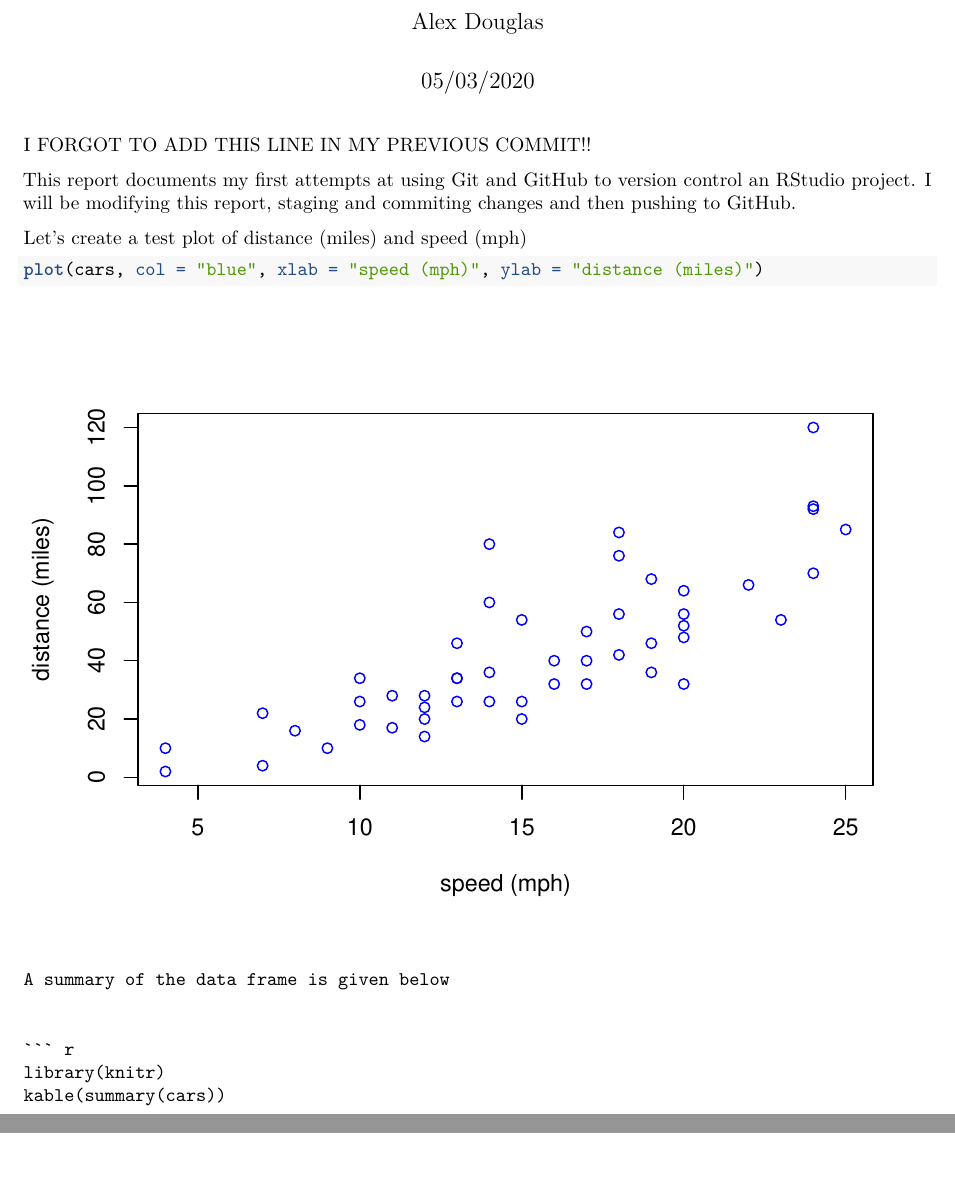
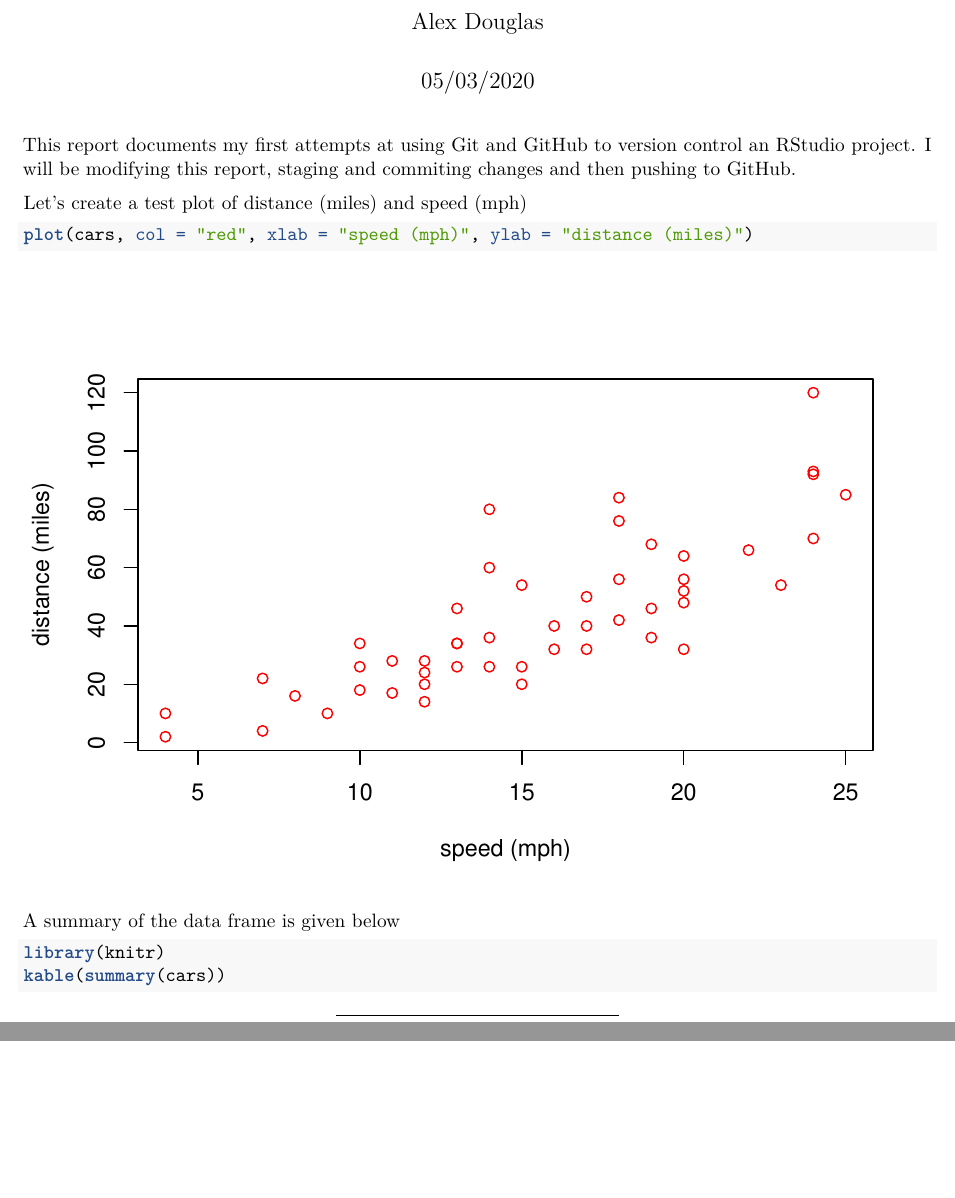
Before and after one commit to alexd106/first_repo, an R Markdown document (first_doc.Rmd): two parts of pages 1 and 2 of 2, joined at a grey line, cut so that both start at the same text. Rendered offline with R 4.5, knitr and Pandoc, then LaTeX, with nearby package versions.

Commit message:
checkout to previous

````diff
--- a/first_doc.Rmd
+++ b/first_doc.Rmd
@@ -9,16 +9,12 @@ output: pdf_document
 knitr::opts_chunk$set(echo = TRUE)
 ```
 
-I FORGOT TO ADD THIS LINE IN MY PREVIOUS COMMIT!!
-
 This report documents my first attempts at using Git and GitHub to version control an RStudio project. I will be modifying this report, staging and commiting changes and then pushing to GitHub.
 
 Let's create a test plot of distance (miles) and speed (mph)
 
 ```{r, test-plot}
-plot(cars, col = "blue", xlab = "speed (mph)", ylab = "distance (miles)")
-```
-
+plot(cars, col = "red", xlab = "speed (mph)", ylab = "distance (miles)")
 ```
 
 A summary of the data frame is given below
````
